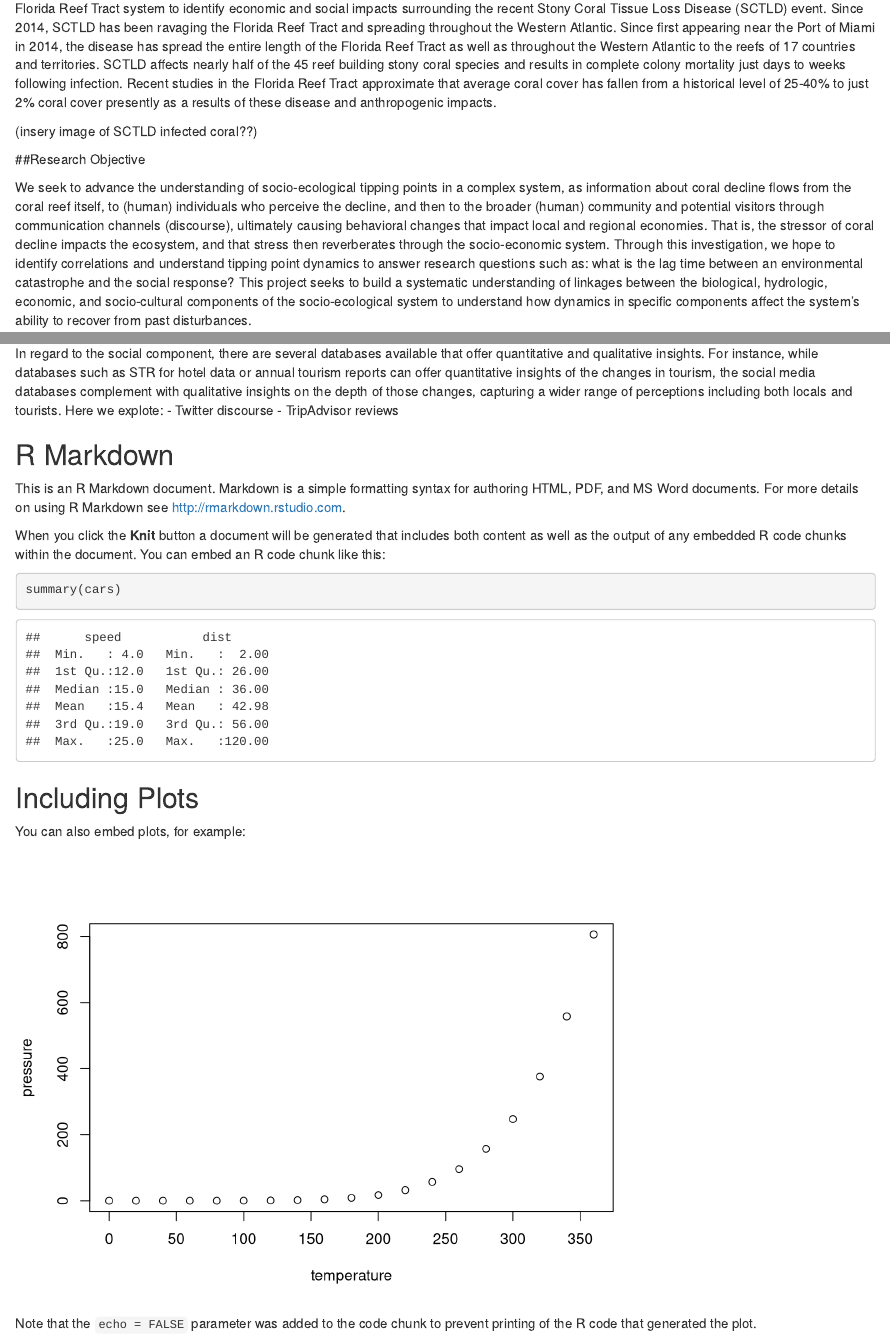
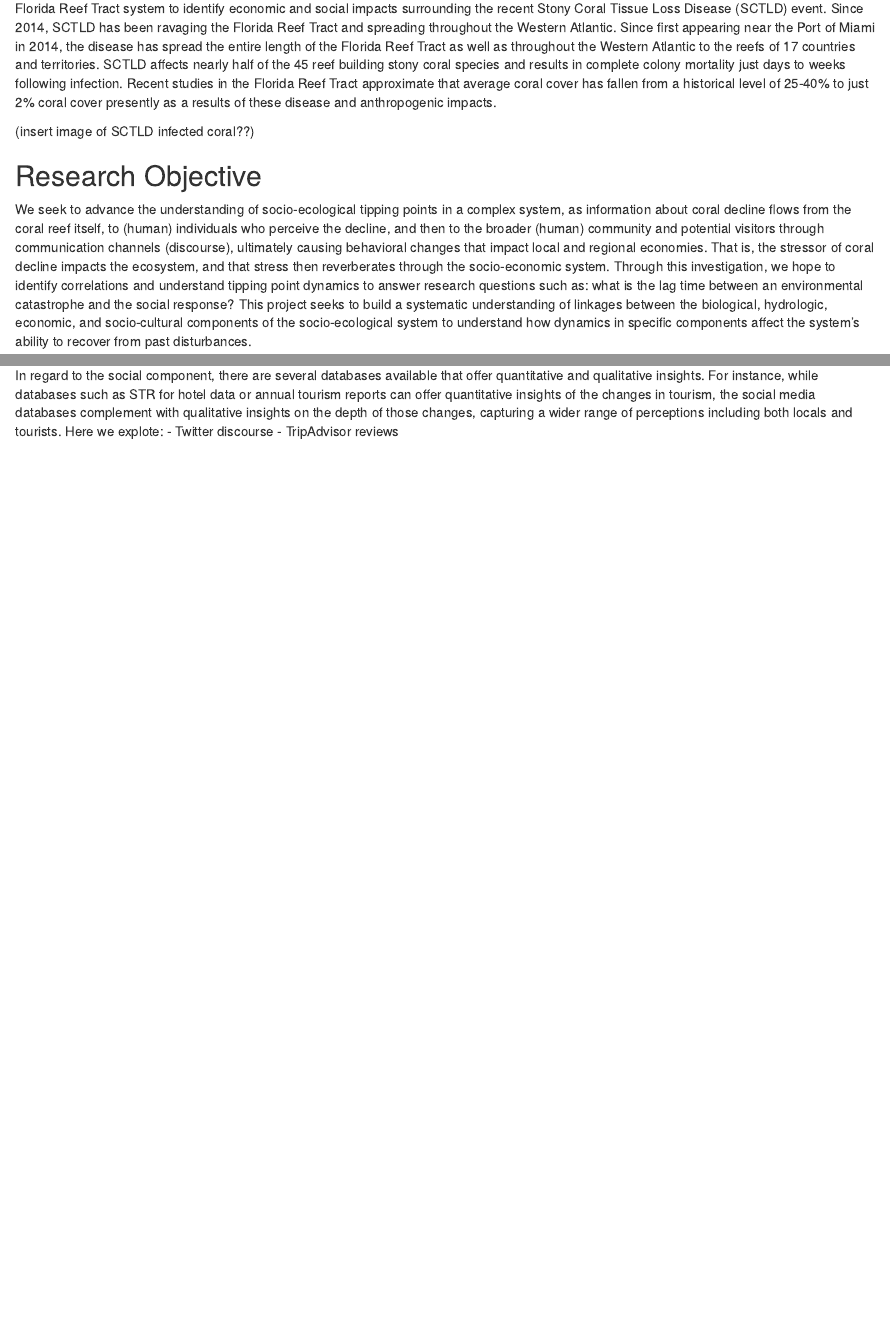
Before and after one commit to platzmc05/Coral-Tipping-Points_Project_Files, an R Markdown document (Coral Tipping Points SESYNC Presentation.Rmd): the page in a window 1100 px wide, from 470 px down, and a second part further down, joined at a grey line. Rendered offline with R 4.5, knitr and Pandoc, with nearby package versions.

Commit message:
Presentation updated

````diff
--- a/Coral Tipping Points SESYNC Presentation.Rmd
+++ b/Coral Tipping Points SESYNC Presentation.Rmd
@@ -1,6 +1,8 @@
 ---
 title: "Coral Tipping Points SESYNC Presentation"
-output: html_document
+output:
+  html_document: default
+  pdf_document: default
 ---
 
 ```{r setup, include=FALSE}
@@ -21,9 +23,9 @@ Urban coastal areas face powerful push-pull factors for investment into critical
 
 By linking discourse, socioeconomic, and biophysical datasets, this project explores connections between socio-ecological components of the Florida Reef Tract system to identify economic and social impacts surrounding the recent Stony Coral Tissue Loss Disease (SCTLD) event. Since 2014, SCTLD has been ravaging the Florida Reef Tract and spreading throughout the Western Atlantic. Since first appearing near the Port of Miami in 2014, the disease has spread the entire length of the Florida Reef Tract as well as throughout the Western Atlantic to the reefs of 17 countries and territories. SCTLD affects nearly half of the 45 reef building stony coral species and results in complete colony mortality just days to weeks following infection. Recent studies in the Florida Reef Tract approximate that average coral cover has fallen from a historical level of 25-40% to just 2% coral cover presently as a results of these disease and anthropogenic impacts.
 
-(insery image of SCTLD infected coral??)
+(insert image of SCTLD infected coral??)
 
-##Research Objective
+## Research Objective
 
 We seek to advance the understanding of socio-ecological tipping points in a complex system, as information about coral decline flows from the coral reef itself, to (human) individuals who perceive the decline, and then to the broader (human) community and potential visitors through communication channels (discourse), ultimately causing behavioral changes that impact local and regional economies. That is, the stressor of coral decline impacts the ecosystem, and that stress then reverberates through the socio-economic system. Through this investigation, we hope to identify correlations and understand tipping point dynamics to answer research questions such as: what is the lag time between an environmental catastrophe and the social response? This project seeks to build a systematic understanding of linkages between the biological, hydrologic, economic, and socio-cultural components of the socio-ecological system to understand how dynamics in specific components affect the system’s ability to recover from past disturbances.
 
@@ -56,23 +58,3 @@ In terms of the economic component, there are extensive datasets including count
 In regard to the social component, there are several databases available that offer quantitative and qualitative insights. For instance, while databases such as STR for hotel data or annual tourism reports can offer quantitative insights of the changes in tourism, the social media databases complement with qualitative insights on the depth of those changes, capturing a wider range of perceptions including both locals and tourists. Here we explote:
 - Twitter discourse
 - TripAdvisor reviews
-
-## R Markdown
-
-This is an R Markdown document. Markdown is a simple formatting syntax for authoring HTML, PDF, and MS Word documents. For more details on using R Markdown see <http://rmarkdown.rstudio.com>.
-
-When you click the **Knit** button a document will be generated that includes both content as well as the output of any embedded R code chunks within the document. You can embed an R code chunk like this:
-
-```{r cars}
-summary(cars)
-```
-
-## Including Plots
-
-You can also embed plots, for example:
-
-```{r pressure, echo=FALSE}
-plot(pressure)
-```
-
-Note that the `echo = FALSE` parameter was added to the code chunk to prevent printing of the R code that generated the plot.
````
